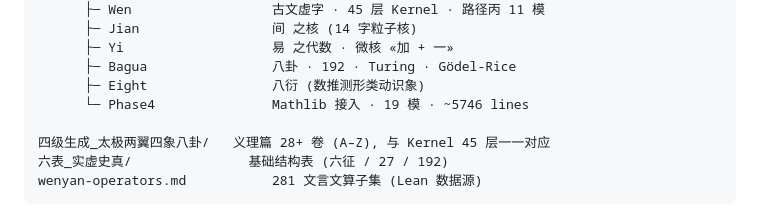
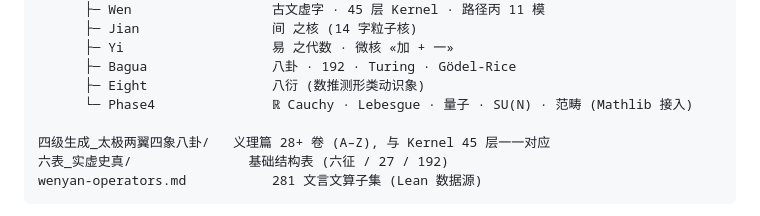
Before and after one commit to yongxu/DAO, a Markdown page: README.md, the part around the change. Rendered like a GitHub page.

Commit message:
README §1: Phase4 簇描述对齐其他六簇 — 述内容而非大小
之前 Phase4 行只写 «Mathlib 接入 · 19 模 · ~5746 lines», 与
Core/Wen/Jian/Yi/Bagua/Eight 之内容描述不齐 — 它们说的是有什么,
而 Phase4 说的是依赖与大小. 现改为 «ℝ Cauchy · Lebesgue · 量子 ·
SU(N) · 范畴 (Mathlib 接入)», 与其他六簇同形.

数字 (19 模 / 5746 lines) 在 §7 数字状 与 §F 表已记, 此处不复.

Co-Authored-By: Claude Opus 4.7 (1M context) <noreply@anthropic.com>

```diff
--- a/README.md
+++ b/README.md
@@ -87,7 +87,7 @@ formal/                       Lean 4 形式化  (lake 包名 = ssbx)
       ├─ Yi                   易 之代数 · 微核 «加 + 一»
       ├─ Bagua                八卦 · 192 · Turing · Gödel-Rice
       ├─ Eight                八衍 (数推测形类动识象)
-      └─ Phase4               Mathlib 接入 · 19 模 · ~5746 lines
+      └─ Phase4               ℝ Cauchy · Lebesgue · 量子 · SU(N) · 范畴 (Mathlib 接入)
 
 四级生成_太极两翼四象八卦/   义理篇 28+ 卷 (A–Z), 与 Kernel 45 层一一对应
 六表_实虚史真/               基础结构表 (六征 / 27 / 192)
```
